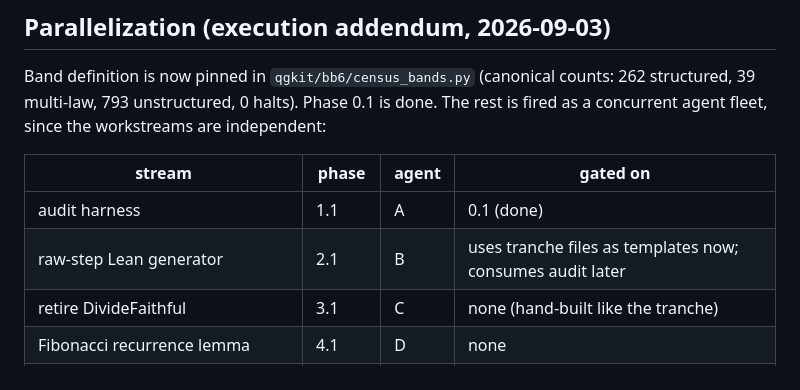
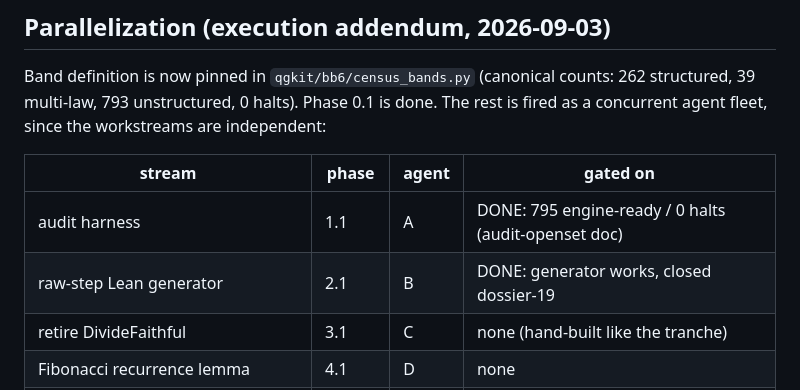
Before and after one commit to Enan456/bbchallenge-proofs, a Markdown page: docs/results/2026-09-03-forward-plan.md, the part around the change. Drawn GitHub-style.

Commit message:
docs: forward plan — mark phases 1.1 and 2.1 done with results
Co-Authored-By: Claude Fable 5 <noreply@anthropic.com>

```diff
--- a/docs/results/2026-09-03-forward-plan.md
+++ b/docs/results/2026-09-03-forward-plan.md
@@ -151,8 +151,8 @@ agent fleet, since the workstreams are independent:
 
 | stream | phase | agent | gated on |
 |---|---|---|---|
-| audit harness | 1.1 | A | 0.1 (done) |
-| raw-step Lean generator | 2.1 | B | uses tranche files as templates now; consumes audit later |
+| audit harness | 1.1 | A | DONE: 795 engine-ready / 0 halts (audit-openset doc) |
+| raw-step Lean generator | 2.1 | B | DONE: generator works, closed dossier-19 |
 | retire DivideFaithful | 3.1 | C | none (hand-built like the tranche) |
 | Fibonacci recurrence lemma | 4.1 | D | none |
 | cone-incompatibility + odd-c lethality lemmas | 4.2/4.3 | E | none |
```
